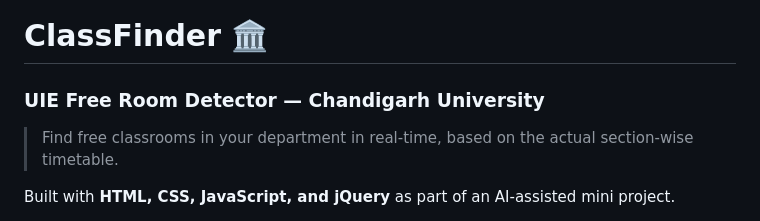
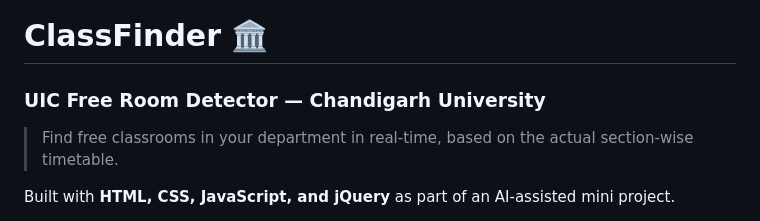
Before and after one commit to aryanverma2766/Timetable-Project, a Markdown page: README.md, the part around the change. Rendered like a GitHub page.

```diff
--- a/README.md
+++ b/README.md
@@ -1,5 +1,5 @@
 # ClassFinder 🏛️
-### UIE Free Room Detector — Chandigarh University
+### UIC Free Room Detector — Chandigarh University
 
 > Find free classrooms in your department in real-time, based on the actual section-wise timetable.
 
```
